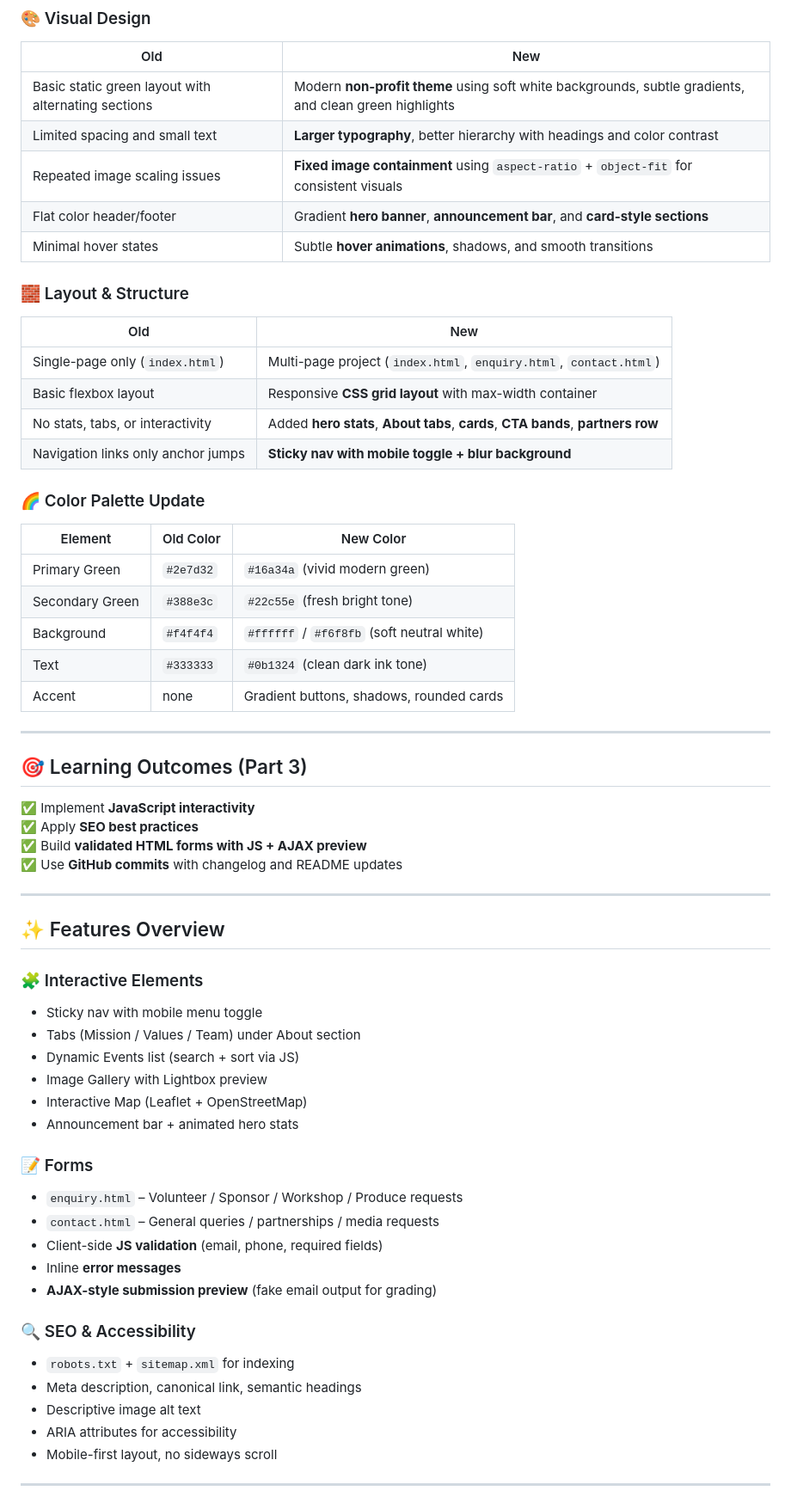
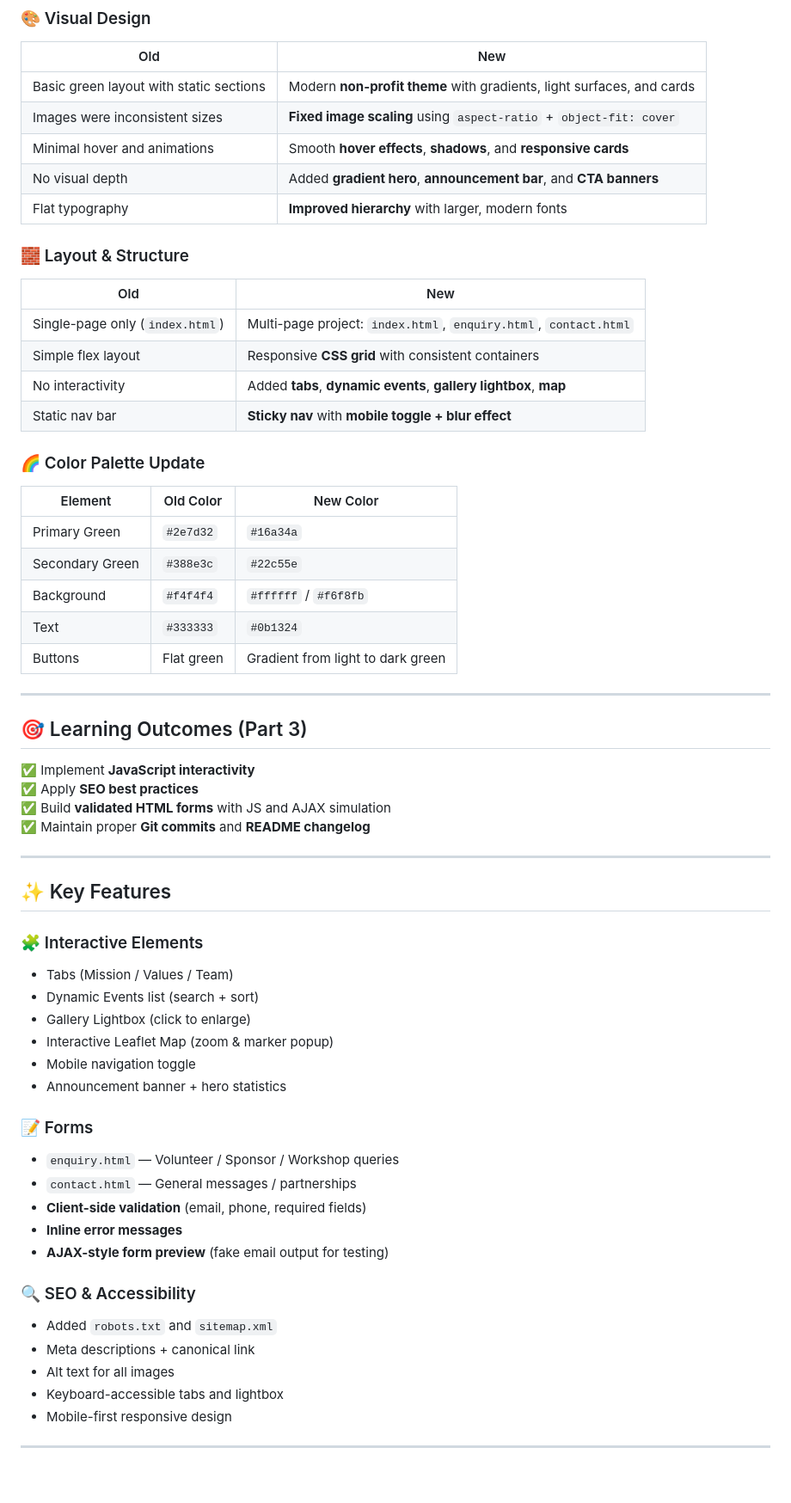
Before and after one commit to ST10484117/WED-Part1, a Markdown page: README.md, the part around one of its changes. Shown at 86% size. Drawn GitHub-style; blank space fills up the shorter version.

```diff
--- a/README.md
+++ b/README.md
@@ -111,62 +25,62 @@ This submission includes:
 ### 🎨 Visual Design
 | Old | New |
 |-----|-----|
-| Basic static green layout with alternating sections | Modern **non-profit theme** using soft white backgrounds, subtle gradients, and clean green highlights |
-| Limited spacing and small text | **Larger typography**, better hierarchy with headings and color contrast |
-| Repeated image scaling issues | **Fixed image containment** using `aspect-ratio` + `object-fit` for consistent visuals |
-| Flat color header/footer | Gradient **hero banner**, **announcement bar**, and **card-style sections** |
-| Minimal hover states | Subtle **hover animations**, shadows, and smooth transitions |
+| Basic green layout with static sections | Modern **non-profit theme** with gradients, light surfaces, and cards |
+| Images were inconsistent sizes | **Fixed image scaling** using `aspect-ratio` + `object-fit: cover` |
+| Minimal hover and animations | Smooth **hover effects**, **shadows**, and **responsive cards** |
+| No visual depth | Added **gradient hero**, **announcement bar**, and **CTA banners** |
+| Flat typography | **Improved hierarchy** with larger, modern fonts |
 
 ### 🧱 Layout & Structure
 | Old | New |
 |-----|-----|
-| Single-page only (`index.html`) | Multi-page project (`index.html`, `enquiry.html`, `contact.html`) |
-| Basic flexbox layout | Responsive **CSS grid layout** with max-width container |
-| No stats, tabs, or interactivity | Added **hero stats**, **About tabs**, **cards**, **CTA bands**, **partners row** |
-| Navigation links only anchor jumps | **Sticky nav with mobile toggle + blur background** |
+| Single-page only (`index.html`) | Multi-page project: `index.html`, `enquiry.html`, `contact.html` |
+| Simple flex layout | Responsive **CSS grid** with consistent containers |
+| No interactivity | Added **tabs**, **dynamic events**, **gallery lightbox**, **map** |
+| Static nav bar | **Sticky nav** with **mobile toggle + blur effect** |
 
 ### 🌈 Color Palette Update
 | Element | Old Color | New Color |
 |----------|------------|------------|
-| Primary Green | `#2e7d32` | `#16a34a` (vivid modern green) |
-| Secondary Green | `#388e3c` | `#22c55e` (fresh bright tone) |
-| Background | `#f4f4f4` | `#ffffff` / `#f6f8fb` (soft neutral white) |
-| Text | `#333333` | `#0b1324` (clean dark ink tone) |
-| Accent | none | Gradient buttons, shadows, rounded cards |
+| Primary Green | `#2e7d32` | `#16a34a` |
+| Secondary Green | `#388e3c` | `#22c55e` |
+| Background | `#f4f4f4` | `#ffffff` / `#f6f8fb` |
+| Text | `#333333` | `#0b1324` |
+| Buttons | Flat green | Gradient from light to dark green |
 
 ---
 
 ## 🎯 Learning Outcomes (Part 3)
 ✅ Implement **JavaScript interactivity**
 ✅ Apply **SEO best practices**
-✅ Build **validated HTML forms with JS + AJAX preview**
-✅ Use **GitHub commits** with changelog and README updates
+✅ Build **validated HTML forms** with JS and AJAX simulation
+✅ Maintain proper **Git commits** and **README changelog**
 
 ---
 
-## ✨ Features Overview
+## ✨ Key Features
 
 ### 🧩 Interactive Elements
-- Sticky nav with mobile menu toggle
-- Tabs (Mission / Values / Team) under About section
-- Dynamic Events list (search + sort via JS)
-- Image Gallery with Lightbox preview
-- Interactive Map (Leaflet + OpenStreetMap)
-- Announcement bar + animated hero stats
+- Tabs (Mission / Values / Team)
+- Dynamic Events list (search + sort)
+- Gallery Lightbox (click to enlarge)
+- Interactive Leaflet Map (zoom & marker popup)
+- Mobile navigation toggle
+- Announcement banner + hero statistics
 
 ### 📝 Forms
-- `enquiry.html` – Volunteer / Sponsor / Workshop / Produce requests
-- `contact.html` – General queries / partnerships / media requests
-- Client-side **JS validation** (email, phone, required fields)
-- Inline **error messages**
-- **AJAX-style submission preview** (fake email output for grading)
+- `enquiry.html` — Volunteer / Sponsor / Workshop queries
+- `contact.html` — General messages / partnerships
+- **Client-side validation** (email, phone, required fields)
+- **Inline error messages**
+- **AJAX-style form preview** (fake email output for testing)
 
 ### 🔍 SEO & Accessibility
-- `robots.txt` + `sitemap.xml` for indexing
-- Meta description, canonical link, semantic headings
-- Descriptive image alt text
-- ARIA attributes for accessibility
-- Mobile-first layout, no sideways scroll
+- Added `robots.txt` and `sitemap.xml`
+- Meta descriptions + canonical link
+- Alt text for all images
+- Keyboard-accessible tabs and lightbox
+- Mobile-first responsive design
 
 ---
 
```
Also changed, not shown: other parts of README.md (+13 -132 lines).
